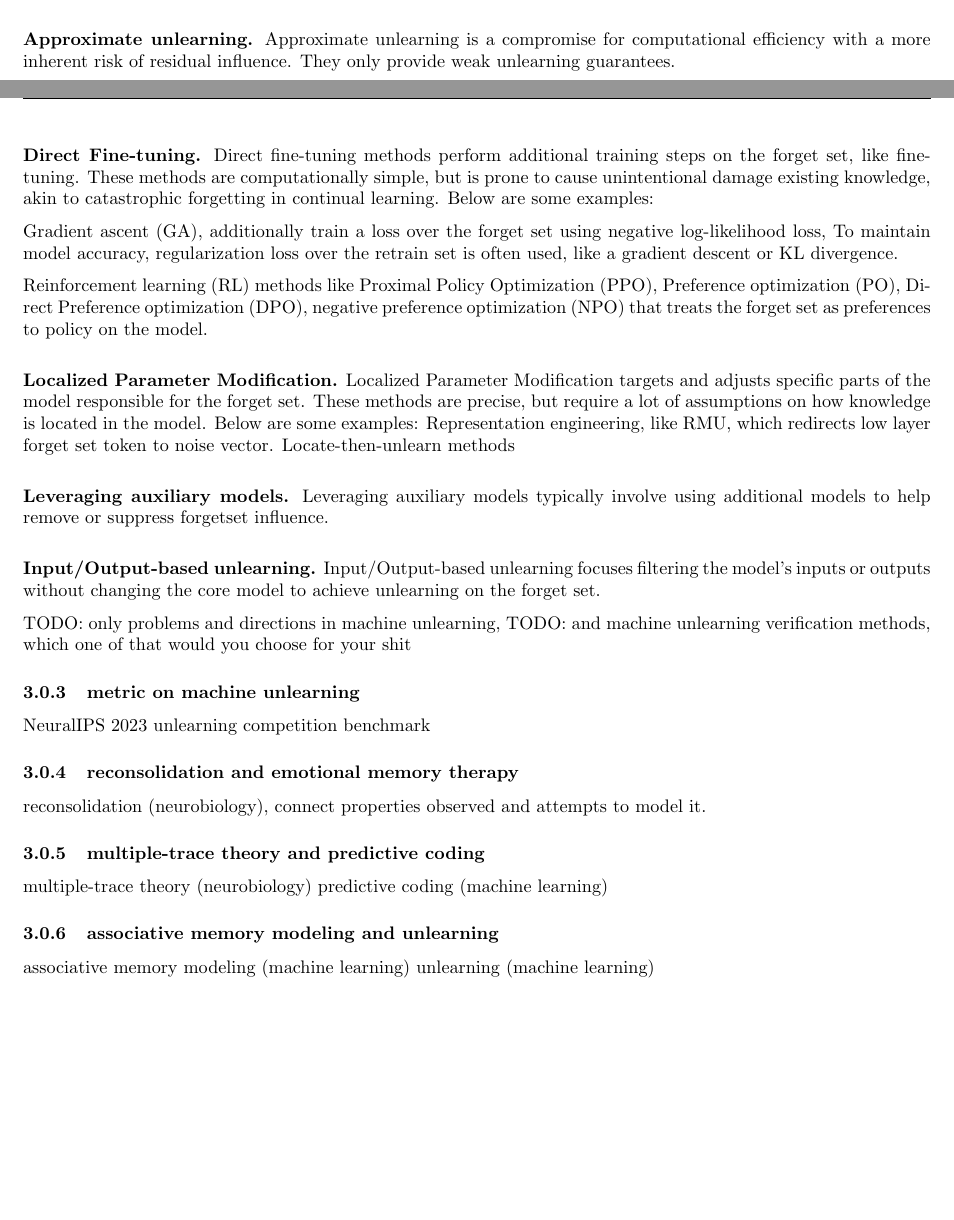
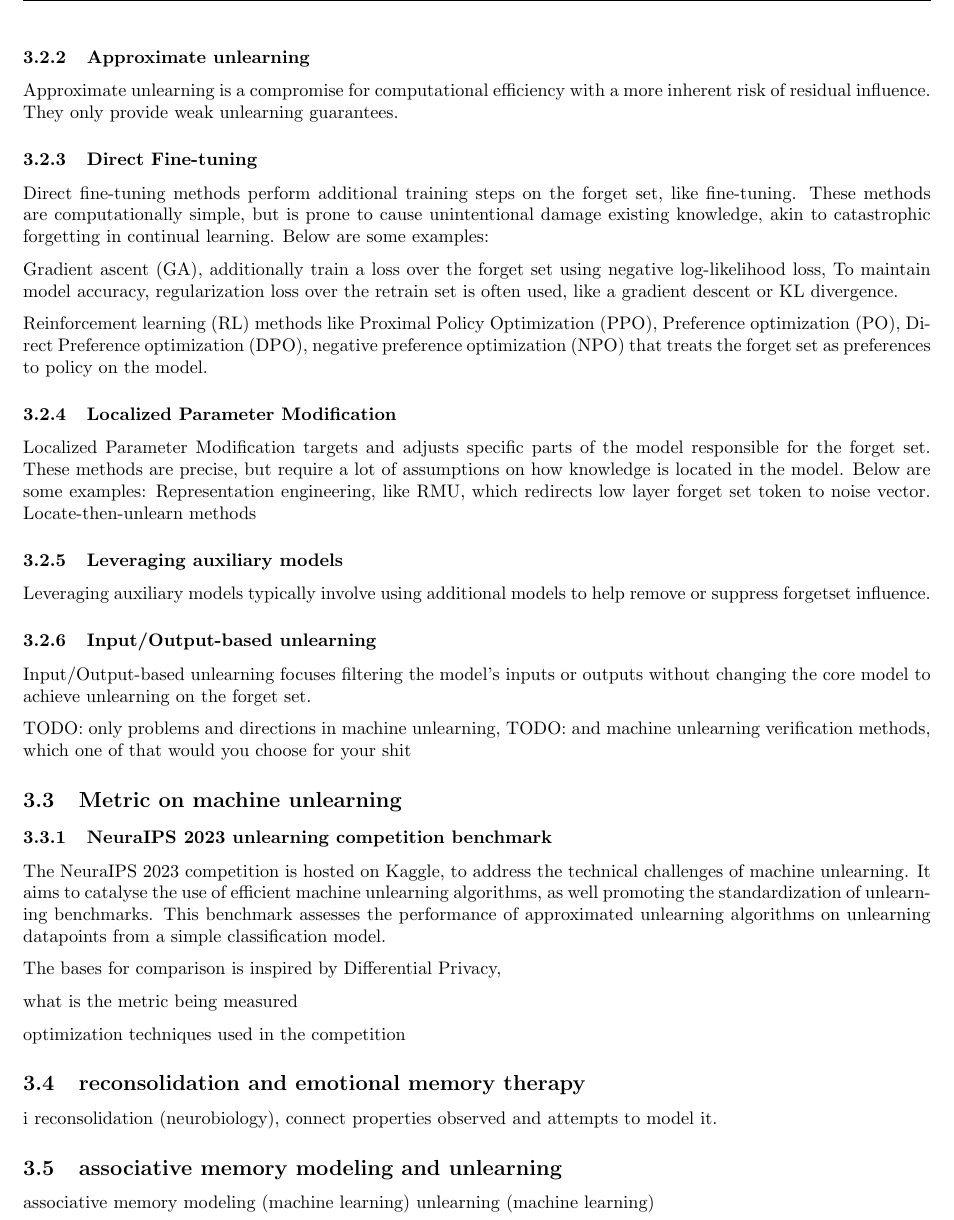
Before and after one commit to finger-tree/Reconsolidative-unlearning, a LaTeX document (report/draft_report.tex): two parts of pages 2 and 3 of 6 before the commit and part of page 3 of 6 after it, the two joined at a grey line, cut so that both start at the same text, the shorter picture padded with empty space. Compiled offline with pdfLaTeX.

Commit message:
evaluation metric start

```diff
--- a/report/draft_report.tex
+++ b/report/draft_report.tex
@@ -17,14 +17,6 @@
 \usetikzlibrary{positioning}
 \usepackage{tabularx}
 \newcolumntype{Y}{>{\centering\arraybackslash}X}
-
-% === Section title formatting: LEFT-ALIGNED ===
-\titleformat{\section}
-  {\normalfont\Large\bfseries}{\thesection}{1em}{}
-
-\titlespacing*{\section}{0pt}{3.5ex plus 1ex minus .2ex}{2.3ex plus .2ex}
-
-\newcommand{\paragraphbold}[1]{\vspace{1em}\noindent\textbf{#1.}}
 
 \pagestyle{fancy}
 \fancyhf{}
@@ -101,15 +94,15 @@ To maintain model accuracy, regularization loss over the retrain set is often us
 
 Reinforcement learning (RL) methods like Proximal Policy Optimization (PPO), Preference optimization (PO), Direct Preference optimization (DPO), negative preference optimization (NPO) that treats the forget set as preferences to policy on the model.
 
-\paragraphbold{Localized Parameter Modification}
+\subsubsection{Localized Parameter Modification}
 Localized Parameter Modification targets and adjusts specific parts of the model responsible for the forget set. These methods are precise, but require a lot of assumptions on how knowledge is located in the model. Below are some examples:
 Representation engineering, like RMU, which redirects low layer forget set token to noise vector.
 Locate-then-unlearn methods
 
-\paragraphbold{Leveraging auxiliary models}
+\subsubsection{Leveraging auxiliary models}
 Leveraging auxiliary models typically involve using additional models to help remove or suppress forgetset influence.
 
-\paragraphbold{Input/Output-based unlearning}
+\subsubsection{Input/Output-based unlearning}
 Input/Output-based unlearning focuses filtering the model's inputs or outputs without changing the core model to achieve unlearning on the forget set.
 
 
@@ -117,17 +110,30 @@ TODO: only problems and directions in machine unlearning,
 TODO: and machine unlearning verification methods, which one of that would you choose for your shit
 
 
-\subsubsection{metric on machine unlearning}
-NeuralIPS 2023 unlearning competition benchmark
+\subsection{Metric on machine unlearning}
 
-\subsubsection{reconsolidation and emotional memory therapy}
+\subsubsection{NeuraIPS 2023 unlearning competition benchmark}
+The NeuraIPS 2023 competition is hosted on Kaggle, to address the technical challenges of machine unlearning. It aims to catalyse the use of
+efficient machine unlearning algorithms, as well promoting the standardization of unlearning benchmarks. This benchmark assesses the performance
+of approximated unlearning algorithms on unlearning datapoints from a simple classification model.
+
+The bases for comparison is inspired by Differential Privacy,
+
+what is the metric being measured
+
+optimization techniques used in the competition
+
+
+
+
+
+
+
+\subsection{reconsolidation and emotional memory therapy}i
 reconsolidation (neurobiology), connect properties observed and attempts to model it.
 
-\subsubsection{multiple-trace theory and predictive coding}
-multiple-trace theory (neurobiology)
-predictive coding (machine learning)
 
-\subsubsection{associative memory modeling and unlearning}
+\subsection{associative memory modeling and unlearning}
 associative memory modeling (machine learning)
 unlearning (machine learning)
 
```
Also changed, not shown: report/scope.md (+9 -0 lines), report/draft_report.pdf, report/draft_report.tex (11 more changed lines), 8 other files.
